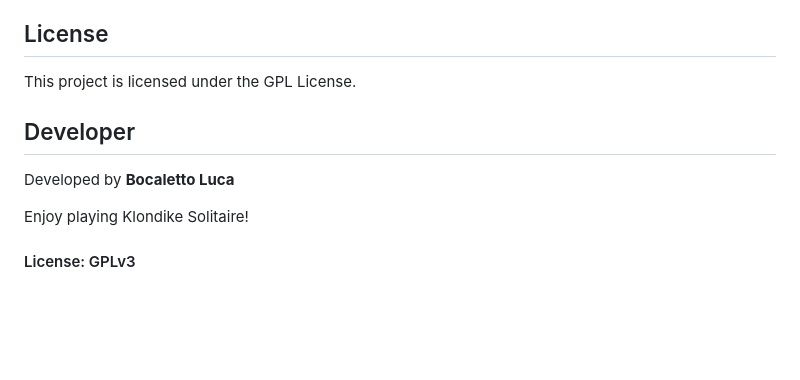
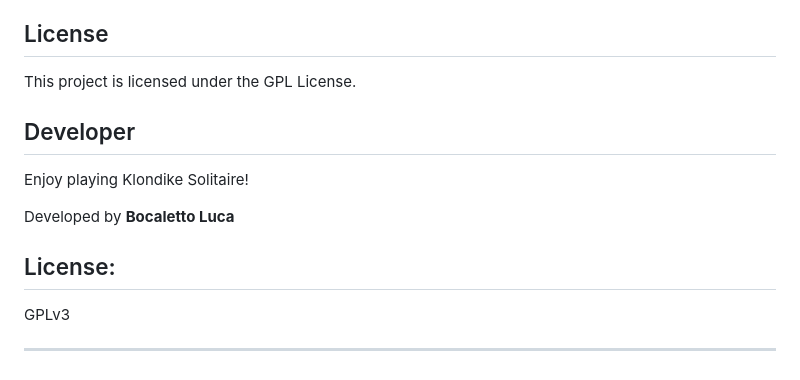
Before and after one commit to bocaletto-luca/Solitaire, a Markdown page: README.md, the part around the change. Drawn GitHub-style; blank space fills up the shorter version.

```diff
--- a/README.md
+++ b/README.md
@@ -59,8 +59,12 @@ This project is licensed under the GPL License.
 
 ## Developer
 
+Enjoy playing Klondike Solitaire!
+
 Developed by **Bocaletto Luca**
 
-Enjoy playing Klondike Solitaire!
+## License:
 
-#### License: GPLv3
+GPLv3
+
+---
```
